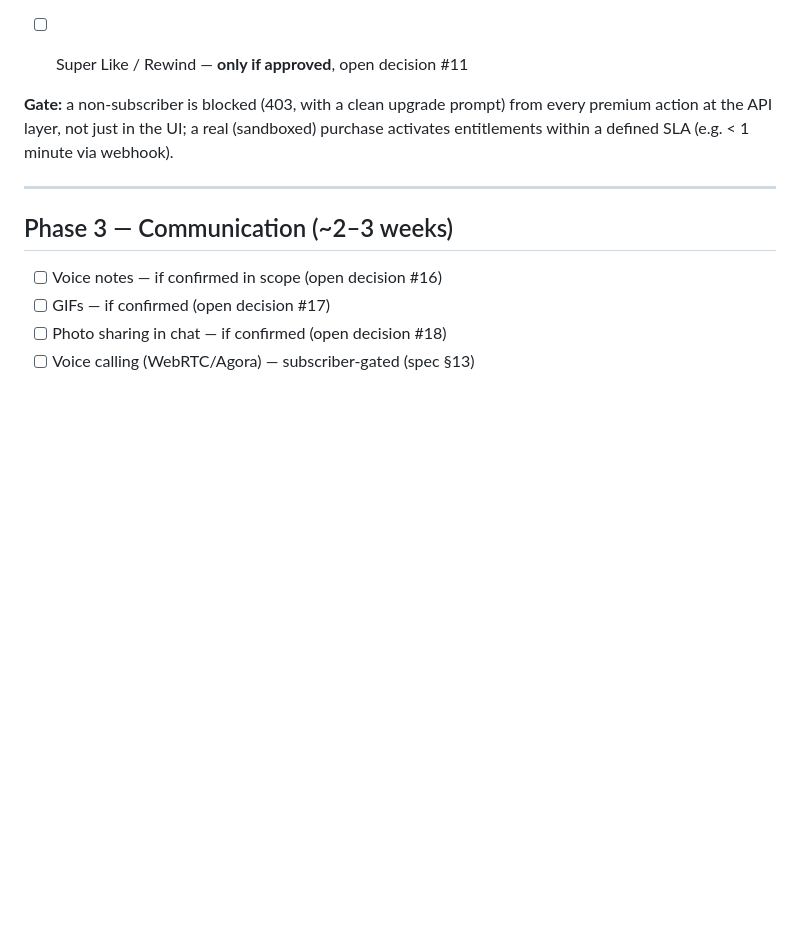
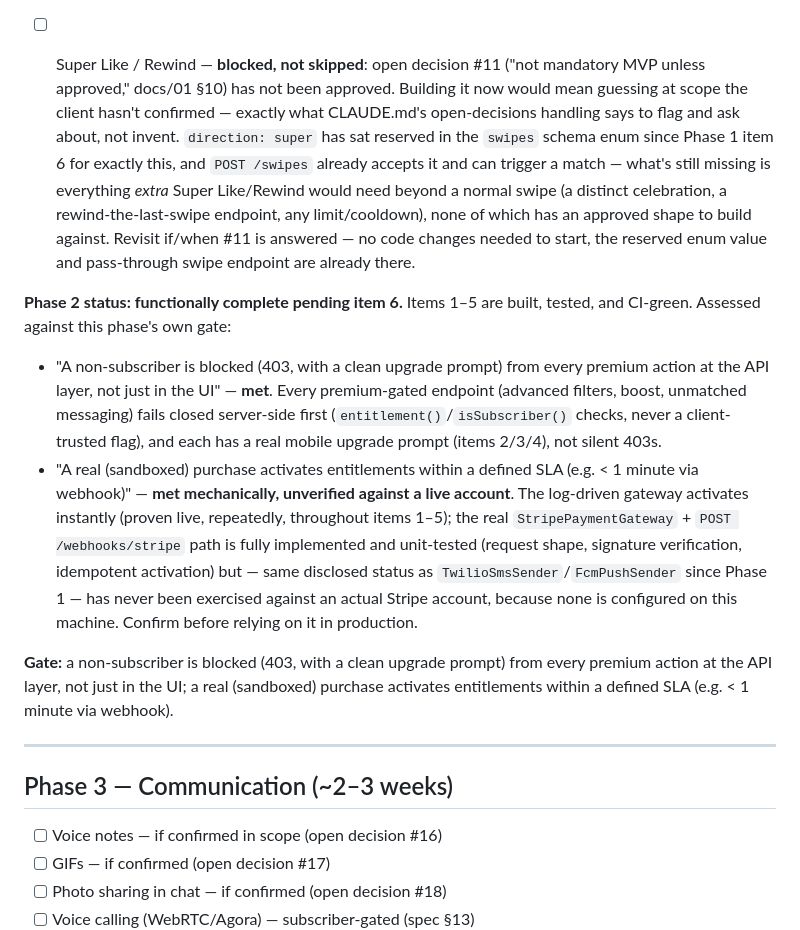
Before and after one commit to goesscay/elcarino, a Markdown page: docs/04-development-phases.md, the part around the change. Drawn GitHub-style; blank space fills up the shorter version.

Commit message:
docs: Phase 2 status — functionally complete pending item 6 (blocked on #11)
Items 1-5 built, tested, CI-green. Item 6 (Super Like/Rewind) explicitly
marked blocked-not-skipped: open decision #11 ("not mandatory MVP unless
approved") hasn't been approved, and guessing at its scope would be
exactly what CLAUDE.md's open-decisions handling says to flag and ask
about, not invent. The schema/endpoint groundwork (swipes.direction=super,
POST /swipes accepting it) has sat ready since Phase 1 item 6 — no code
changes needed to start once #11 is answered.

Assessed Phase 2 against its own stated gate: the server-side "blocked at
the API layer, not just the UI" requirement is met for every premium
feature built; the "real (sandboxed) purchase" requirement is met
mechanically (log-driven gateway, proven live repeatedly) but honestly
caveated — StripePaymentGateway is fully implemented and tested but never
exercised against a live Stripe account, same disclosed status as
TwilioSmsSender/FcmPushSender since Phase 1.

Co-Authored-By: Claude Sonnet 5 <noreply@anthropic.com>

```diff
--- a/docs/04-development-phases.md
+++ b/docs/04-development-phases.md
@@ -673,7 +673,33 @@ suspend a user and it takes effect immediately.
       12 new backend tests (255 -> 267: the three new Policies' admin/moderator/
       owner truth tables, plus the entitlements transform's expand/collapse/round-trip),
       Pint + `composer audit` clean.
-- [ ] Super Like / Rewind — **only if approved**, open decision #11
+- [ ] Super Like / Rewind — **blocked, not skipped**: open decision #11 ("not
+      mandatory MVP unless approved," docs/01 §10) has not been approved. Building it
+      now would mean guessing at scope the client hasn't confirmed — exactly what
+      CLAUDE.md's open-decisions handling says to flag and ask about, not invent.
+      `direction: super` has sat reserved in the `swipes` schema enum since Phase 1
+      item 6 for exactly this, and `POST /swipes` already accepts it and can trigger
+      a match — what's still missing is everything *extra* Super Like/Rewind would
+      need beyond a normal swipe (a distinct celebration, a rewind-the-last-swipe
+      endpoint, any limit/cooldown), none of which has an approved shape to build
+      against. Revisit if/when #11 is answered — no code changes needed to start,
+      the reserved enum value and pass-through swipe endpoint are already there.
+
+**Phase 2 status: functionally complete pending item 6.** Items 1–5 are built, tested,
+and CI-green. Assessed against this phase's own gate:
+- "A non-subscriber is blocked (403, with a clean upgrade prompt) from every premium
+  action at the API layer, not just in the UI" — **met**. Every premium-gated
+  endpoint (advanced filters, boost, unmatched messaging) fails closed server-side
+  first (`entitlement()`/`isSubscriber()` checks, never a client-trusted flag), and
+  each has a real mobile upgrade prompt (items 2/3/4), not silent 403s.
+- "A real (sandboxed) purchase activates entitlements within a defined SLA (e.g. < 1
+  minute via webhook)" — **met mechanically, unverified against a live account**. The
+  log-driven gateway activates instantly (proven live, repeatedly, throughout items
+  1–5); the real `StripePaymentGateway` + `POST /webhooks/stripe` path is fully
+  implemented and unit-tested (request shape, signature verification, idempotent
+  activation) but — same disclosed status as `TwilioSmsSender`/`FcmPushSender` since
+  Phase 1 — has never been exercised against an actual Stripe account, because none
+  is configured on this machine. Confirm before relying on it in production.
 
 **Gate:** a non-subscriber is blocked (403, with a clean upgrade prompt) from every
 premium action at the API layer, not just in the UI; a real (sandboxed) purchase
```
